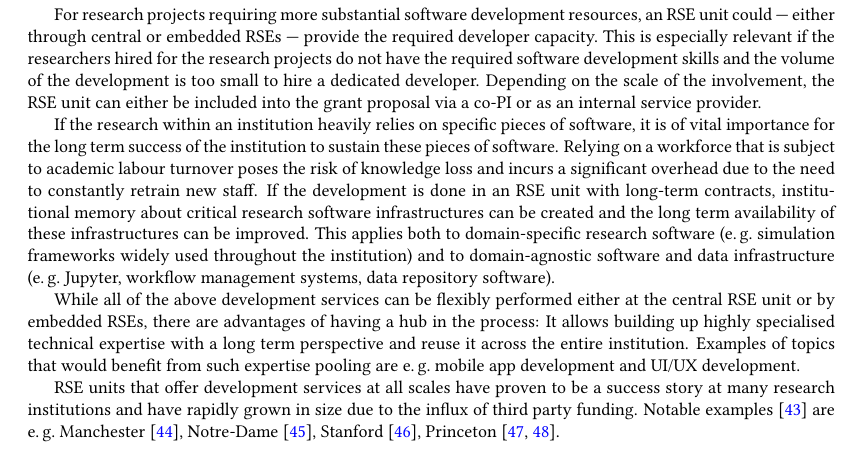
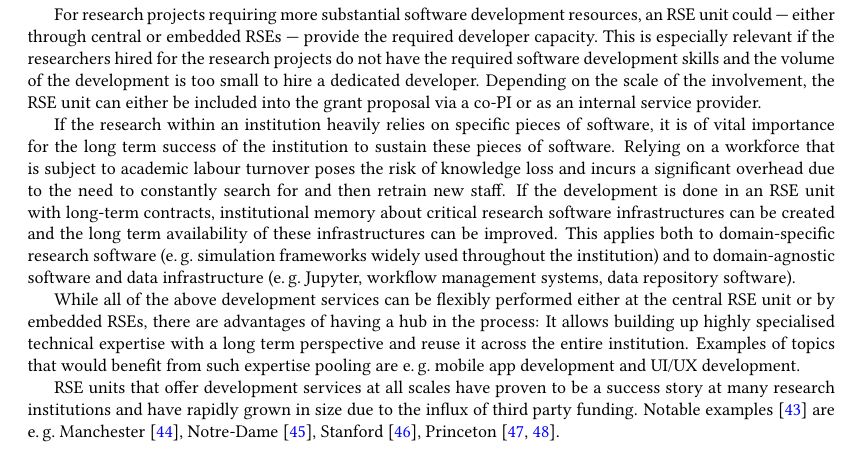
Before and after one commit to DE-RSE/2023_paper-RSE-groups, a LaTeX document (paper.tex): part of page 5 of 15, cut so that both start at the same text. Compiled offline with pdfLaTeX; a LaTeX package or settings file that is missing is left out.

Commit message:
Update paper.tex
Co-authored-by: Frank Löffler <frank.loeffler@uni-jena.de>

```diff
--- a/paper.tex
+++ b/paper.tex
@@ -300,7 +300,7 @@ Depending on the scale of the involvement, the RSE unit can either be included i
 
 If the research within an institution heavily relies on specific pieces of software,
 it is of vital importance for the long term success of the institution to sustain these pieces of software.
-Relying on a workforce that is subject to academic labour turnover poses the risk of knowledge loss and incurs a significant overhead due to the need to constantly retrain new staff.
+Relying on a workforce that is subject to academic labour turnover poses the risk of knowledge loss and incurs a significant overhead due to the need to constantly search for and then retrain new staff.
 If the development is done in an RSE unit with long-term contracts, institutional memory about critical research software infrastructures can be created and the long term availability of these infrastructures can be improved.
 This applies both to domain-specific research software (\eg{} simulation frameworks widely used throughout the institution)
 and to domain-agnostic software and data infrastructure (\eg{} Jupyter, workflow management systems, data repository software).
```
